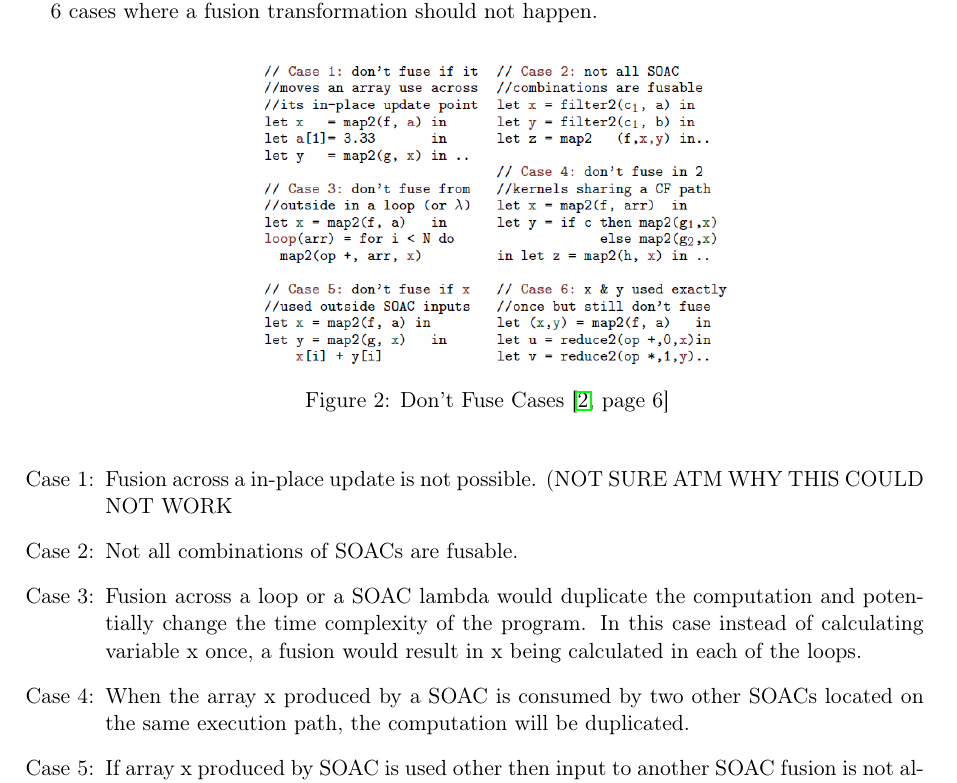
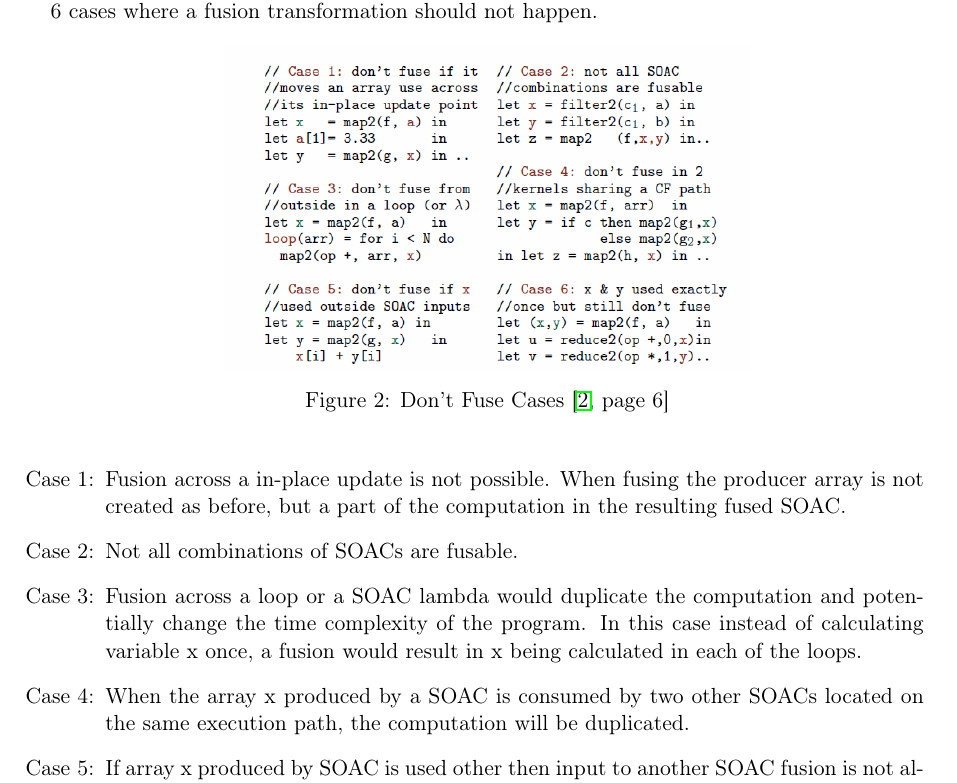
Before and after one commit to CulpaBS/SR, a LaTeX document (main.tex): part of page 8 of 10, cut so that both start at the same text. Compiled offline with pdfLaTeX.

Commit message:
Updated n conditions

```diff
--- a/main.tex
+++ b/main.tex
@@ -267,7 +267,7 @@ and constant folding where the compiler evaluating constant expressions at compi
 \end{figure}
 
 \begin{itemize}
-\item[Case 1:] Fusion across a in-place update is not possible. (NOT SURE ATM WHY THIS COULD NOT WORK
+\item[Case 1:] Fusion across a in-place update is not possible. When fusing the producer array is not created as before, but a part of the computation in the resulting fused SOAC.
 \item[Case 2:] Not all combinations of SOACs are fusable.
 \item[Case 3:] Fusion across a loop or a SOAC lambda would duplicate the computation and potentially change the time complexity of the program. In this case instead of calculating variable x once, a fusion would result in x being calculated in each of the loops.
 \item[Case 4:] When the array x produced by a SOAC is consumed by two other SOACs located on the same execution path, the computation will be duplicated.
```
